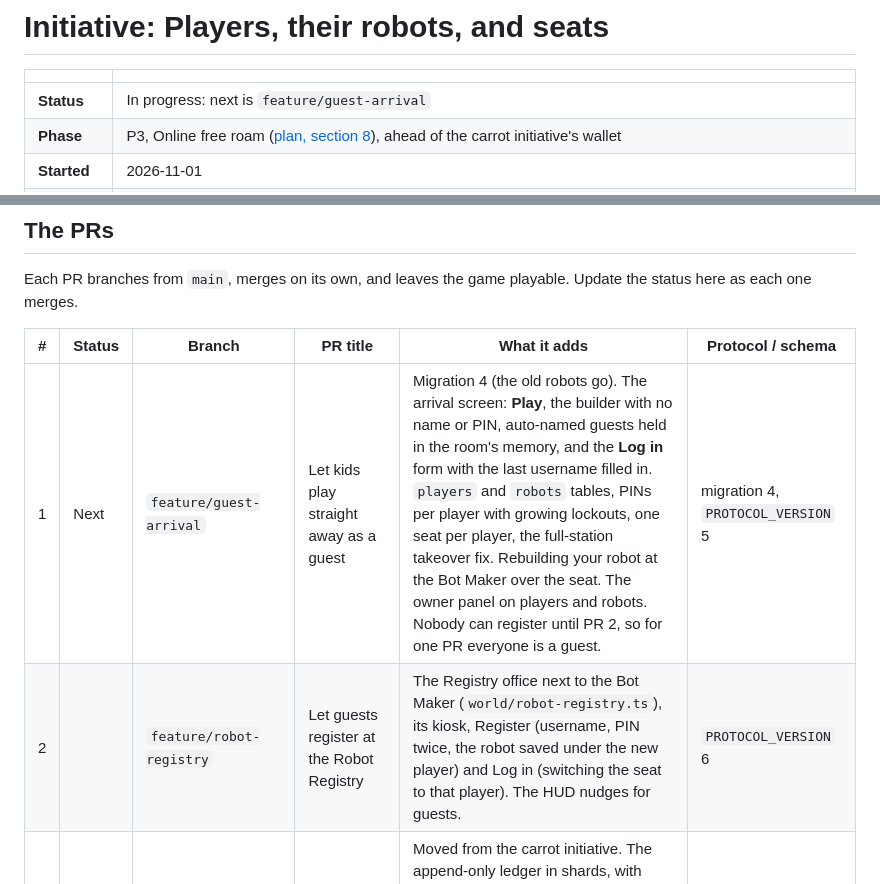
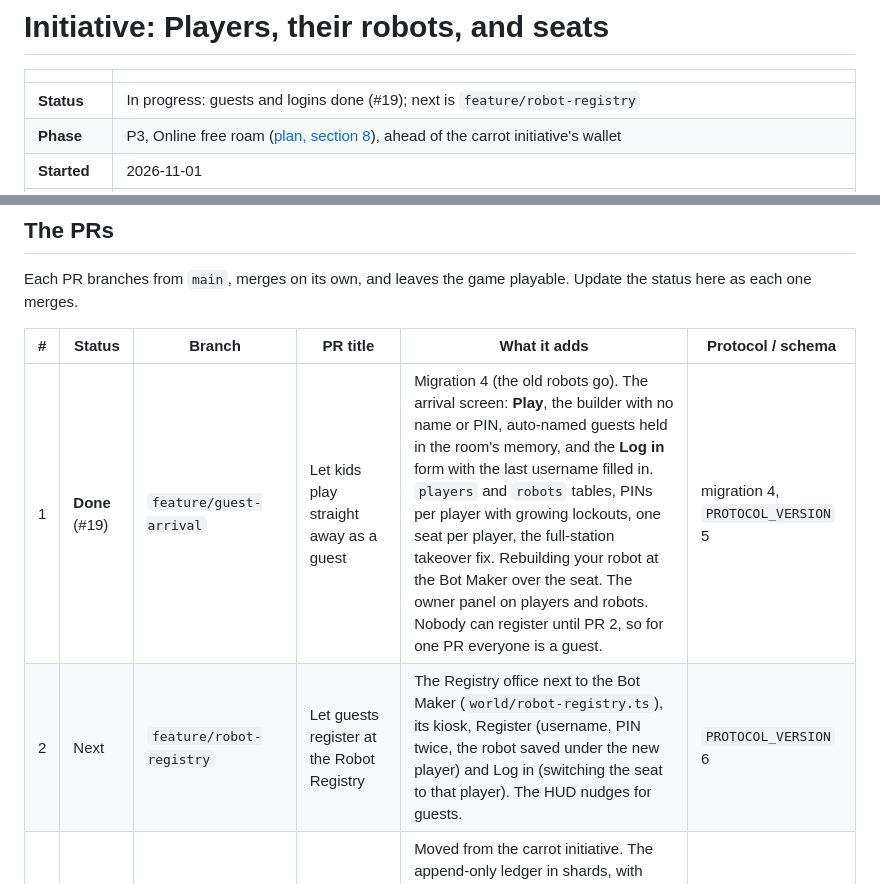
Before and after one commit to costLAB/saber-side, a Markdown page: docs/initiatives/players-and-robots.md, 2 parts joined by grey strips. GitHub-like rendering.

Commit message:
Mark guests and logins done in the players and robots initiative
Co-Authored-By: Claude Opus 5.5 <noreply@anthropic.com>
Claude-Session: https://claude.ai/code/session_01Hd9Fruc2d5pDvfT7NwKaM7

```diff
--- a/docs/initiatives/players-and-robots.md
+++ b/docs/initiatives/players-and-robots.md
@@ -2,7 +2,7 @@
 
 | | |
 | --- | --- |
-| **Status** | In progress: next is `feature/guest-arrival` |
+| **Status** | In progress: guests and logins done (#19); next is `feature/robot-registry` |
 | **Phase** | P3, Online free roam ([plan, section 8](../REFACTOR_PLAN.md#p3-online-free-roam-m)), ahead of the carrot initiative's wallet |
 | **Started** | 2026-11-01 |
 | **Done when** | A kid opens the game, taps **Play**, builds a robot, eats carrots as a guest, walks into the Robot Registry, registers, and from then on logs in with a username and PIN on any device to find their robots, cure, and wallet as they left them, and can buy a second robot with Cyber Crystals. |
@@ -185,8 +185,8 @@ merges.
 
 | # | Status | Branch | PR title | What it adds | Protocol / schema |
 | --- | --- | --- | --- | --- | --- |
-| 1 | Next | `feature/guest-arrival` | Let kids play straight away as a guest | Migration 4 (the old robots go). The arrival screen: **Play**, the builder with no name or PIN, auto-named guests held in the room's memory, and the **Log in** form with the last username filled in. `players` and `robots` tables, PINs per player with growing lockouts, one seat per player, the full-station takeover fix. Rebuilding your robot at the Bot Maker over the seat. The owner panel on players and robots. Nobody can register until PR 2, so for one PR everyone is a guest. | migration 4, `PROTOCOL_VERSION` 5 |
-| 2 | | `feature/robot-registry` | Let guests register at the Robot Registry | The Registry office next to the Bot Maker (`world/robot-registry.ts`), its kiosk, Register (username, PIN twice, the robot saved under the new player) and Log in (switching the seat to that player). The HUD nudges for guests. | `PROTOCOL_VERSION` 6 |
+| 1 | **Done** (#19) | `feature/guest-arrival` | Let kids play straight away as a guest | Migration 4 (the old robots go). The arrival screen: **Play**, the builder with no name or PIN, auto-named guests held in the room's memory, and the **Log in** form with the last username filled in. `players` and `robots` tables, PINs per player with growing lockouts, one seat per player, the full-station takeover fix. Rebuilding your robot at the Bot Maker over the seat. The owner panel on players and robots. Nobody can register until PR 2, so for one PR everyone is a guest. | migration 4, `PROTOCOL_VERSION` 5 |
+| 2 | Next | `feature/robot-registry` | Let guests register at the Robot Registry | The Registry office next to the Bot Maker (`world/robot-registry.ts`), its kiosk, Register (username, PIN twice, the robot saved under the new player) and Log in (switching the seat to that player). The HUD nudges for guests. | `PROTOCOL_VERSION` 6 |
 | 3 | | `feature/cyber-crystal-wallet` | Give every registered player a Cyber Crystal wallet | Moved from the carrot initiative. The append-only ledger in shards, with balances derived from it. The wallet opens when a guest registers; guests have none. The `12 ◆ 45` HUD readout (12 CC, 45 shards), sent privately to the seat. Everyone starts at zero. Owner-panel grants and reversals. Removing a player posts their balance to the `removed` sink. No negative balances. | migration 5 (`ledger`), `PROTOCOL_VERSION` 7 |
 | 4 | | `feature/several-robots-per-player` | Let registered players keep several robots | Building more robots at the Bot Maker, up to `ROBOTS_PER_PLAYER` (5): the first is free, and each extra one costs 10 CC × robots already owned, paid to the `bot_maker` sink. Picking which to pilot there, and switching in place with `MESSAGE.pilot` so the seat is never let go. | `PROTOCOL_VERSION` 8 |
 
```
Also changed, not shown: docs/REFACTOR_PLAN.md (+1 -1 lines).
